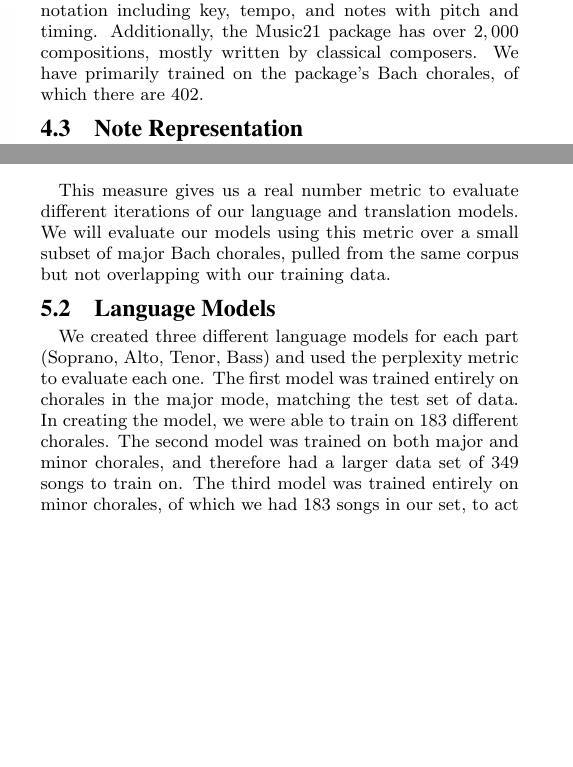
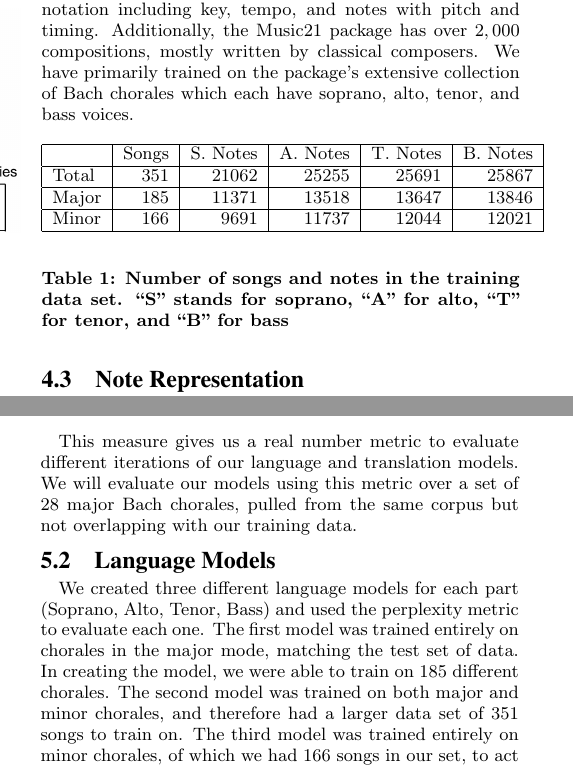
Before and after one commit to nikkil331/Harmonizer, a LaTeX paper (progress_report/progress_report.tex): two parts of the columns of pages 3 and 5 of 7 before the commit and two parts of the columns of pages 3 and 5 of 8 after it, joined at a grey line, cut so that both start at the same text, the shorter picture padded with empty space. The pictures show the PDF file progress_report/progress_report.pdf that the author committed with the source.

Commit message:
added tables for data size

```diff
--- a/progress_report/progress_report.tex
+++ b/progress_report/progress_report.tex
@@ -163,7 +163,20 @@ Since we anticipated that the development of the system would involve a signific
 
 \subsection{Data Collection and Interaction}
 In order to train the language and translation models, we needed a large corpus of music data and a way to interact with it. For this,
-we used third-party software called Music21 \cite{Cuthbert_music21:a}, a library developed at MIT which provides a simple interface for querying the library's database of musical scores. Music21 parses MusicXML, a type of encoding for standard music notation, into Stream objects which can then be queried for any of the information contained in the notation including key, tempo, and notes with pitch and timing. Additionally, the Music21 package has over $2,000$ compositions, mostly written by classical composers. We have primarily trained on the package's Bach chorales, of which there are $402$.
+we used third-party software called Music21 \cite{Cuthbert_music21:a}, a library developed at MIT which provides a simple interface for querying the library's database of musical scores. Music21 parses MusicXML, a type of encoding for standard music notation, into Stream objects which can then be queried for any of the information contained in the notation including key, tempo, and notes with pitch and timing. Additionally, the Music21 package has over $2,000$ compositions, mostly written by classical composers. We have primarily trained on the package's extensive collection of Bach chorales which each have soprano, alto, tenor, and bass voices.
+
+\begin{table}[h]
+  \begin{center}
+      \begin{tabular}{| l | r | r | r | r | r |}
+      \hline
+       \  & Songs & S. Notes & A. Notes & T. Notes & B. Notes \\ \hline
+       Total &  351 & 21062 & 25255 & 25691 & 25867 \\ \hline
+       Major &  185 & 11371 & 13518 & 13647 & 13846 \\ \hline
+       Minor & 166 & 9691 & 11737 & 12044 & 12021  \\ \hline
+      \end{tabular}
+  \end{center}
+  \caption{Number of songs and notes in the training data set. ``S'' stands for soprano, ``A'' for alto, ``T'' for tenor, and ``B'' for bass}
+\end{table}
 
 \subsection{Note Representation}
 We represent notes in the language and translation models as strings of pitch class and octave number, collectively defining the note's pitch. For example, the representation of middle C would be ``C4''. Timing properties are currently not stored in the note representation because we have not yet integrated timing variation into the system. If timing were to be integrated, we propose adding an additional number to the end of the note's string representation describing the note's quarter length. For example, a whole note would have the number $4$ added to it's representation and an eighth note would have the number $0.5$ added to its representation.
@@ -243,10 +256,10 @@ Similarly, the perplecity of a language model $p_{LM}$ is defined over all songs
 
 $log_2 PP = - \sum_{s} log_2 p_{LM}(H_{s})$\\
 
-This measure gives us a real number metric to evaluate different iterations of our language and translation models. We will evaluate our models using this metric over a small subset of major Bach chorales, pulled from the same corpus but not overlapping with our training data.
+This measure gives us a real number metric to evaluate different iterations of our language and translation models. We will evaluate our models using this metric over a set of 28 major Bach chorales, pulled from the same corpus but not overlapping with our training data.
 
 \subsection{Language Models}
-We created three different language models for each part (Soprano, Alto, Tenor, Bass) and used the perplexity metric to evaluate each one. The first model was trained entirely on chorales in the major mode, matching the test set of data. In creating the model, we were able to train on 183 different chorales. The second model was trained on both major and minor chorales, and therefore had a larger data set of 349 songs to train on. The third model was trained entirely on minor chorales, of which we had 183 songs in our set, to act as a `sanity check' for our evaluation algorithm.
+We created three different language models for each part (Soprano, Alto, Tenor, Bass) and used the perplexity metric to evaluate each one. The first model was trained entirely on chorales in the major mode, matching the test set of data. In creating the model, we were able to train on 185 different chorales. The second model was trained on both major and minor chorales, and therefore had a larger data set of 351 songs to train on. The third model was trained entirely on minor chorales, of which we had 166 songs in our set, to act as a `sanity check' for our evaluation algorithm.
 \begin{table}[h]
   \begin{center}
       \begin{tabular}{| l | l | l | l | l |}
```
Also changed, not shown: progress_report/progress_report.bbl (added), progress_report/progress_report.pdf, 5 other files.
